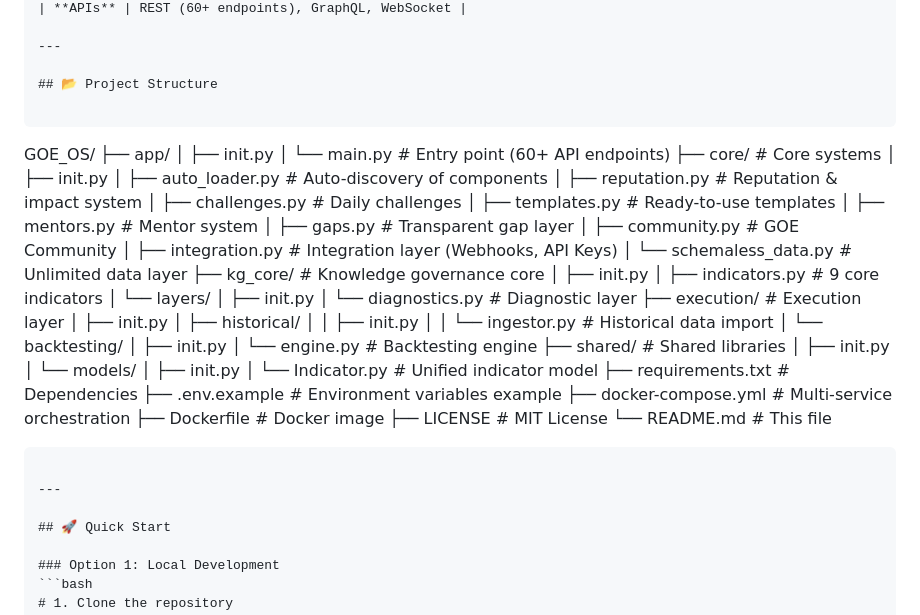
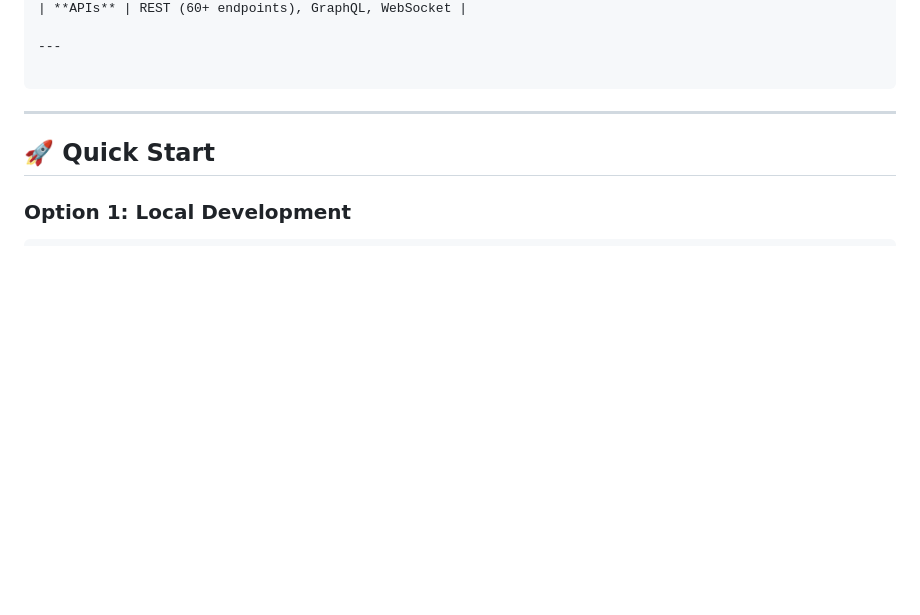
Before and after one commit to HalaData/GOE_OS-Platform-, a Markdown page: README.md, the part around one of its changes. GitHub-like rendering; blank space fills up the shorter version.

````diff
--- a/README.md
+++ b/README.md
@@ -333,51 +352,6 @@ GOE OS is built with enterprise-grade security:
 
 ---
 
-## 📂 Project Structure
-
-```
-
-GOE_OS/
-├── app/
-│   ├── init.py
-│   └── main.py                     # Entry point (60+ API endpoints)
-├── core/                           # Core systems
-│   ├── init.py
-│   ├── auto_loader.py              # Auto-discovery of components
-│   ├── reputation.py               # Reputation & impact system
-│   ├── challenges.py               # Daily challenges
-│   ├── templates.py                # Ready-to-use templates
-│   ├── mentors.py                  # Mentor system
-│   ├── gaps.py                     # Transparent gap layer
-│   ├── community.py                # GOE Community
-│   ├── integration.py              # Integration layer (Webhooks, API Keys)
-│   └── schemaless_data.py          # Unlimited data layer
-├── kg_core/                        # Knowledge governance core
-│   ├── init.py
-│   ├── indicators.py               # 9 core indicators
-│   └── layers/
-│       ├── init.py
-│       └── diagnostics.py          # Diagnostic layer
-├── execution/                      # Execution layer
-│   ├── init.py
-│   ├── historical/
-│   │   ├── init.py
-│   │   └── ingestor.py             # Historical data import
-│   └── backtesting/
-│       ├── init.py
-│       └── engine.py               # Backtesting engine
-├── shared/                         # Shared libraries
-│   ├── init.py
-│   └── models/
-│       ├── init.py
-│       └── Indicator.py            # Unified indicator model
-├── requirements.txt                # Dependencies
-├── .env.example                    # Environment variables example
-├── docker-compose.yml              # Multi-service orchestration
-├── Dockerfile                      # Docker image
-├── LICENSE                         # MIT License
-└── README.md                       # This file
-
 ```
 
 ---
````
Also changed, not shown: other parts of README.md (+62 -43 lines).
